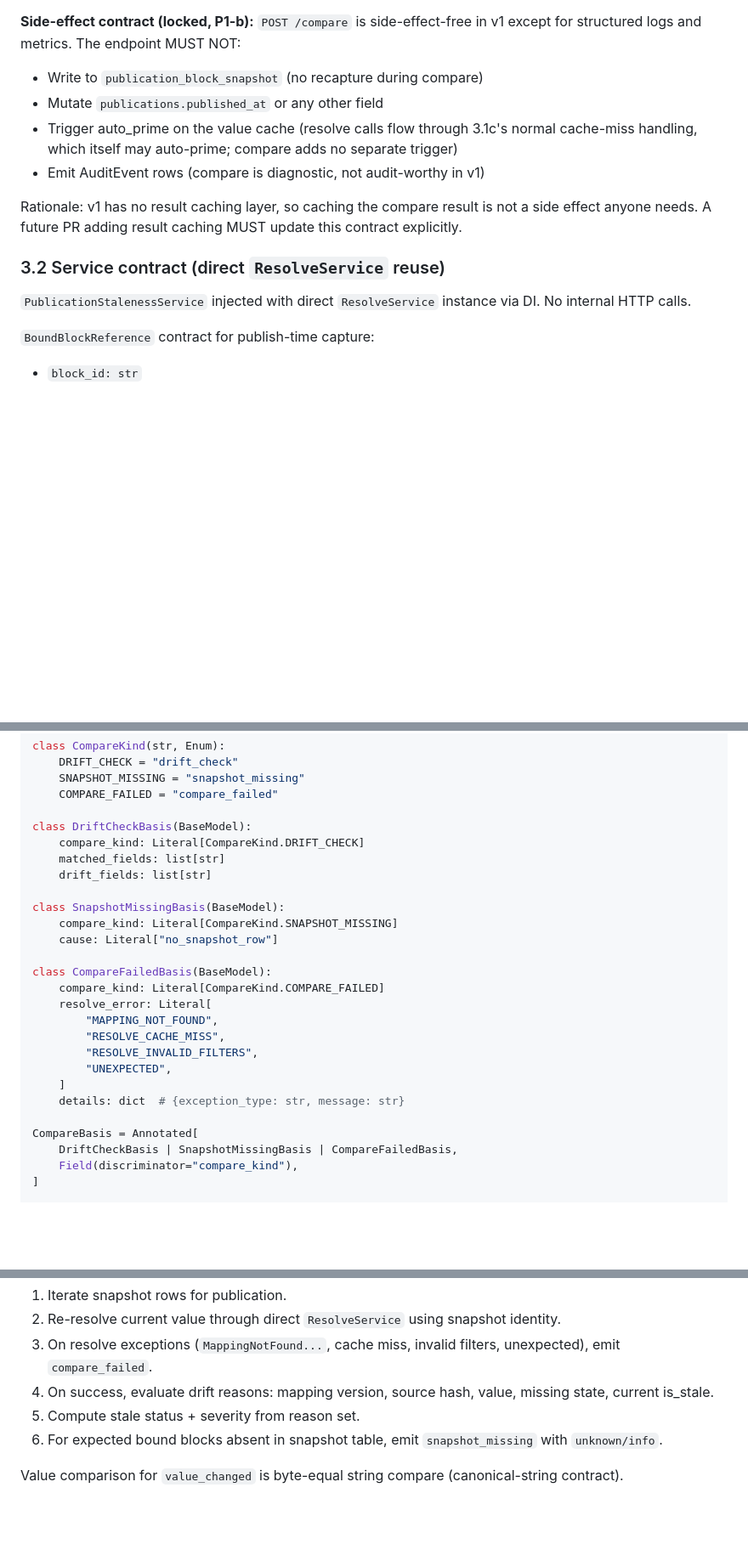
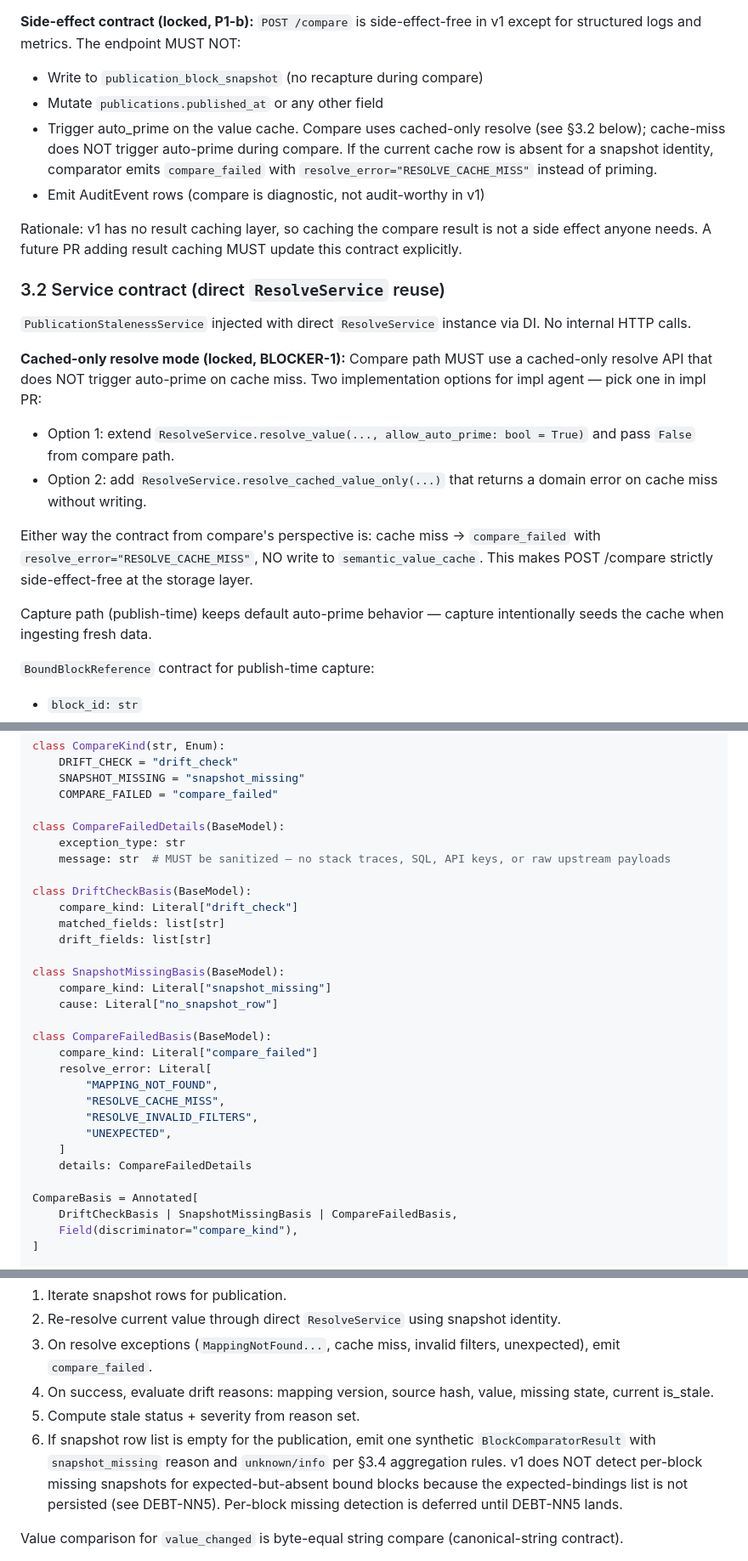
Before and after one commit to Inneren12/Summa-vision-can, a Markdown page: docs/recon/phase-3-1d-recon.md, 3 parts joined by grey strips. Shown at 85% size. Rendered like a GitHub page; blank space fills up the shorter version.

Commit message:
docs(recon): part 4 — compare cached-only + §4 algorithm + literal discriminators + typed details + sentinel + period semantics (Phase 3.1d)

```diff
--- a/docs/recon/phase-3-1d-recon.md
+++ b/docs/recon/phase-3-1d-recon.md
@@ -105,7 +109,7 @@ A dedicated "recapture without state transition" action is DEFERRED — see DEBT
 **Side-effect contract (locked, P1-b):** `POST /compare` is side-effect-free in v1 except for structured logs and metrics. The endpoint MUST NOT:
 - Write to `publication_block_snapshot` (no recapture during compare)
 - Mutate `publications.published_at` or any other field
-- Trigger auto_prime on the value cache (resolve calls flow through 3.1c's normal cache-miss handling, which itself may auto-prime; compare adds no separate trigger)
+- Trigger auto_prime on the value cache. Compare uses cached-only resolve (see §3.2 below); cache-miss does NOT trigger auto-prime during compare. If the current cache row is absent for a snapshot identity, comparator emits `compare_failed` with `resolve_error="RESOLVE_CACHE_MISS"` instead of priming.
 - Emit AuditEvent rows (compare is diagnostic, not audit-worthy in v1)
 
 Rationale: v1 has no result caching layer, so caching the compare result is not a side effect anyone needs. A future PR adding result caching MUST update this contract explicitly.
@@ -113,6 +117,15 @@ Rationale: v1 has no result caching layer, so caching the compare result is not
 ### 3.2 Service contract (direct `ResolveService` reuse)
 
 `PublicationStalenessService` injected with direct `ResolveService` instance via DI. No internal HTTP calls.
+
+**Cached-only resolve mode (locked, BLOCKER-1):** Compare path MUST use a cached-only resolve API that does NOT trigger auto-prime on cache miss. Two implementation options for impl agent — pick one in impl PR:
+
+- Option 1: extend `ResolveService.resolve_value(..., allow_auto_prime: bool = True)` and pass `False` from compare path.
+- Option 2: add `ResolveService.resolve_cached_value_only(...)` that returns a domain error on cache miss without writing.
+
+Either way the contract from compare's perspective is: cache miss → `compare_failed` with `resolve_error="RESOLVE_CACHE_MISS"`, NO write to `semantic_value_cache`. This makes POST /compare strictly side-effect-free at the storage layer.
+
+Capture path (publish-time) keeps default auto-prime behavior — capture intentionally seeds the cache when ingesting fresh data.
 
 `BoundBlockReference` contract for publish-time capture:
 - `block_id: str`
@@ -227,24 +240,28 @@ class CompareKind(str, Enum):
     SNAPSHOT_MISSING = "snapshot_missing"
     COMPARE_FAILED = "compare_failed"
 
+class CompareFailedDetails(BaseModel):
+    exception_type: str
+    message: str  # MUST be sanitized — no stack traces, SQL, API keys, or raw upstream payloads
+
 class DriftCheckBasis(BaseModel):
-    compare_kind: Literal[CompareKind.DRIFT_CHECK]
+    compare_kind: Literal["drift_check"]
     matched_fields: list[str]
     drift_fields: list[str]
 
 class SnapshotMissingBasis(BaseModel):
-    compare_kind: Literal[CompareKind.SNAPSHOT_MISSING]
+    compare_kind: Literal["snapshot_missing"]
     cause: Literal["no_snapshot_row"]
 
 class CompareFailedBasis(BaseModel):
-    compare_kind: Literal[CompareKind.COMPARE_FAILED]
+    compare_kind: Literal["compare_failed"]
     resolve_error: Literal[
         "MAPPING_NOT_FOUND",
         "RESOLVE_CACHE_MISS",
         "RESOLVE_INVALID_FILTERS",
         "UNEXPECTED",
     ]
-    details: dict  # {exception_type: str, message: str}
+    details: CompareFailedDetails
 
 CompareBasis = Annotated[
     DriftCheckBasis | SnapshotMissingBasis | CompareFailedBasis,
@@ -333,7 +350,8 @@ Locked compare behavior:
 3. On resolve exceptions (`MappingNotFound...`, cache miss, invalid filters, unexpected), emit `compare_failed`.
 4. On success, evaluate drift reasons: mapping version, source hash, value, missing state, current is_stale.
 5. Compute stale status + severity from reason set.
-6. For expected bound blocks absent in snapshot table, emit `snapshot_missing` with `unknown/info`.
+6. If snapshot row list is empty for the publication, emit one synthetic `BlockComparatorResult` with `snapshot_missing` reason and `unknown/info` per §3.4 aggregation rules.
+v1 does NOT detect per-block missing snapshots for expected-but-absent bound blocks because the expected-bindings list is not persisted (see DEBT-NN5). Per-block missing detection is deferred until DEBT-NN5 lands.
 
 Value comparison for `value_changed` is byte-equal string compare (canonical-string contract).
 
```
Also changed, not shown: other parts of docs/recon/phase-3-1d-recon.md (+6 -2 lines).
